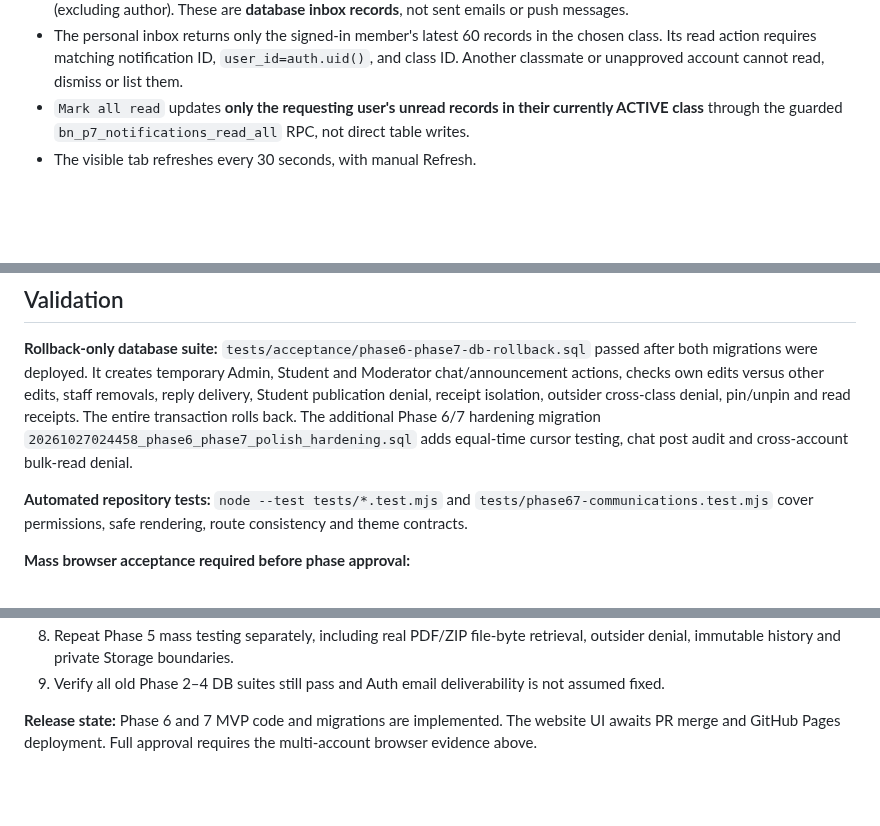
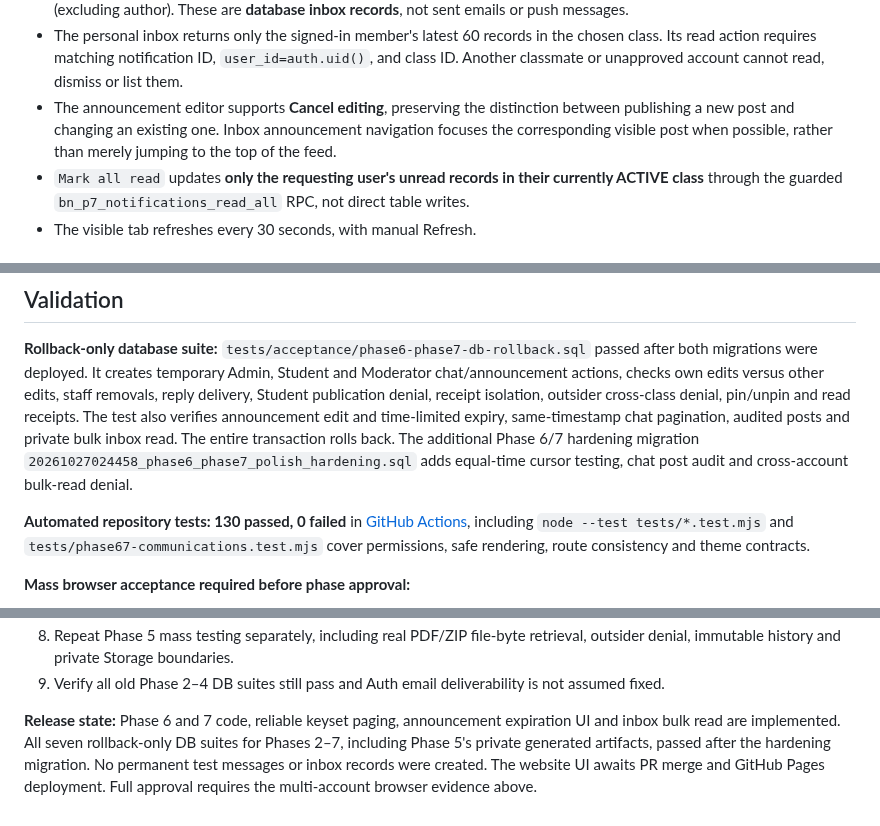
Before and after one commit to jaxian5/blue-noelle, a Markdown page: docs/PHASE6-PHASE7-FOUNDATION-2026-10-27.md, 3 parts joined by grey strips. Drawn GitHub-style; blank space fills up the shorter version.

Commit message:
docs(phase6-7): record full test sweep and moderation/expiry/inbox UX hardening

```diff
--- a/docs/PHASE6-PHASE7-FOUNDATION-2026-10-27.md
+++ b/docs/PHASE6-PHASE7-FOUNDATION-2026-10-27.md
@@ -67,6 +67,10 @@ Entry: `pages/announcements.html`, implemented by
   60 records in the chosen class. Its read action requires matching
   notification ID, `user_id=auth.uid()`, and class ID. Another
   classmate or unapproved account cannot read, dismiss or list them.
+- The announcement editor supports **Cancel editing**, preserving
+  the distinction between publishing a new post and changing an existing
+  one. Inbox announcement navigation focuses the corresponding visible post
+  when possible, rather than merely jumping to the top of the feed.
 - `Mark all read` updates **only the requesting user's unread records
   in their currently ACTIVE class** through the guarded
   `bn_p7_notifications_read_all` RPC, not direct table writes.
@@ -99,11 +103,13 @@ passed after both migrations were deployed. It creates temporary Admin,
 Student and Moderator chat/announcement actions, checks own edits versus
 other edits, staff removals, reply delivery, Student publication denial,
 receipt isolation, outsider cross-class denial, pin/unpin and read receipts.
-The entire transaction rolls back. The additional Phase 6/7 hardening
+The test also verifies announcement edit and time-limited expiry, same-timestamp
+chat pagination, audited posts and private bulk inbox read. The entire
+transaction rolls back. The additional Phase 6/7 hardening
 migration `20261027024458_phase6_phase7_polish_hardening.sql` adds equal-time
 cursor testing, chat post audit and cross-account bulk-read denial.
 
-**Automated repository tests:** `node --test tests/*.test.mjs` and
+**Automated repository tests: 130 passed, 0 failed** in [GitHub Actions](https://github.com/jaxian5/blue-noelle/actions/runs/40440790539), including `node --test tests/*.test.mjs` and
 `tests/phase67-communications.test.mjs` cover permissions, safe
 rendering, route consistency and theme contracts.
 
@@ -130,6 +136,10 @@ rendering, route consistency and theme contracts.
 9. Verify all old Phase 2–4 DB suites still pass and Auth email
    deliverability is not assumed fixed.
 
-**Release state:** Phase 6 and 7 MVP code and migrations are implemented.
+**Release state:** Phase 6 and 7 code, reliable keyset paging, announcement
+expiration UI and inbox bulk read are implemented. All seven rollback-only
+DB suites for Phases 2–7, including Phase 5's private generated artifacts,
+passed after the hardening migration. No permanent test messages or inbox
+records were created.
 The website UI awaits PR merge and GitHub Pages deployment. Full
 approval requires the multi-account browser evidence above.
```
